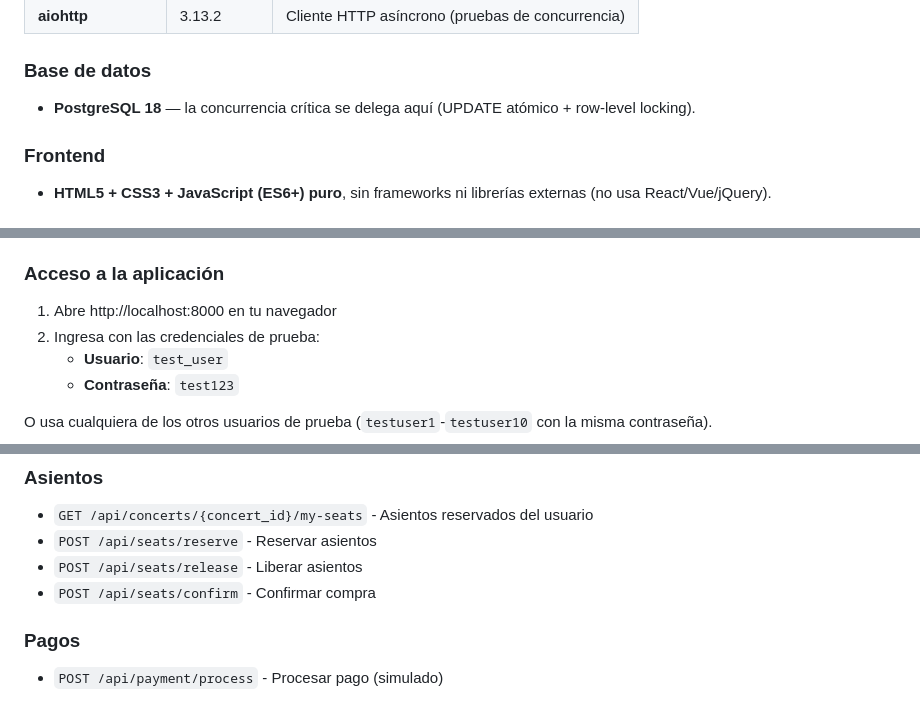
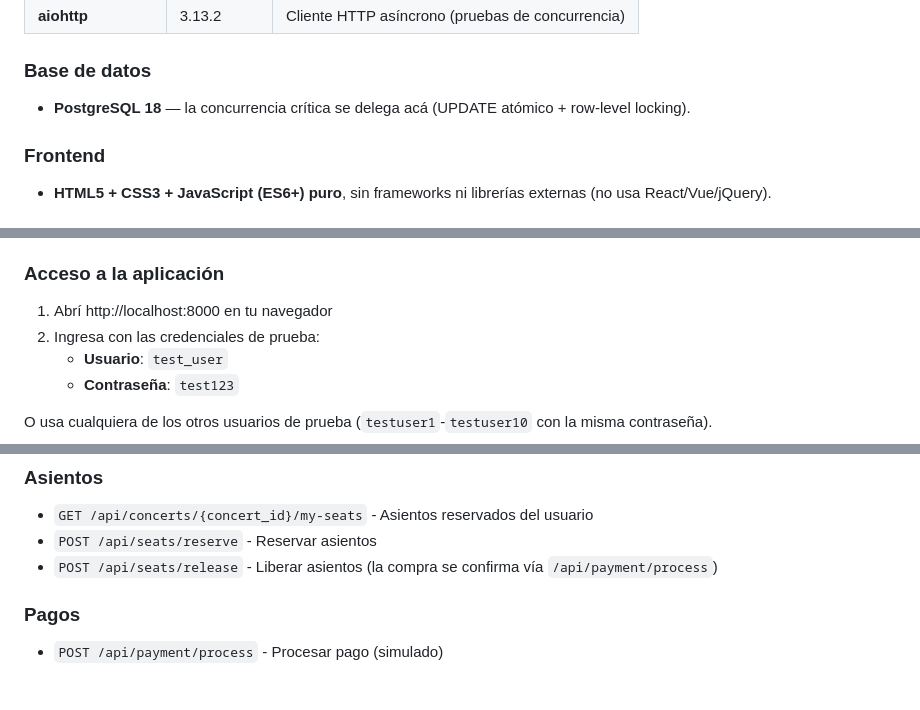
Before and after one commit to UNLAM-PROG-C/2026-PROGC-Q1-M2, a Markdown page: TP-Integrador/README.md, 3 parts joined by grey strips. Drawn GitHub-style.

```diff
--- a/TP-Integrador/README.md
+++ b/TP-Integrador/README.md
@@ -66,7 +66,7 @@ El sistema permite a varios usuarios, de manera concurrente, autenticarse, explo
 
 ### Base de datos
 
-- **PostgreSQL 18** — la concurrencia crítica se delega aquí (UPDATE atómico + row-level locking).
+- **PostgreSQL 18** — la concurrencia crítica se delega acá (UPDATE atómico + row-level locking).
 
 ### Frontend
 
@@ -141,7 +141,7 @@ El servidor estará disponible en:
 
 ### Acceso a la aplicación
 
-1. Abre http://localhost:8000 en tu navegador
+1. Abrí http://localhost:8000 en tu navegador
 2. Ingresa con las credenciales de prueba:
    - **Usuario**: `test_user`
    - **Contraseña**: `test123`
@@ -288,8 +289,7 @@ Los logs se guardan en `logs/`:
 ### Asientos
 - `GET /api/concerts/{concert_id}/my-seats` - Asientos reservados del usuario
 - `POST /api/seats/reserve` - Reservar asientos
-- `POST /api/seats/release` - Liberar asientos
-- `POST /api/seats/confirm` - Confirmar compra
+- `POST /api/seats/release` - Liberar asientos (la compra se confirma vía `/api/payment/process`)
 
 ### Pagos
 - `POST /api/payment/process` - Procesar pago (simulado)
```
Also changed, not shown: other parts of TP-Integrador/README.md (+9 -8 lines).
